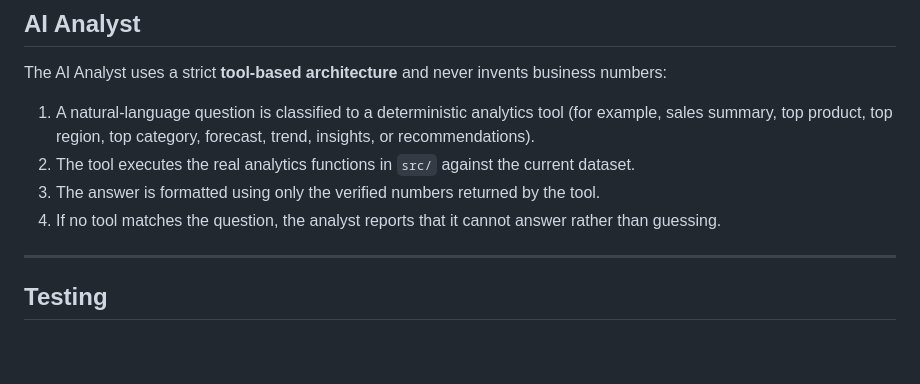
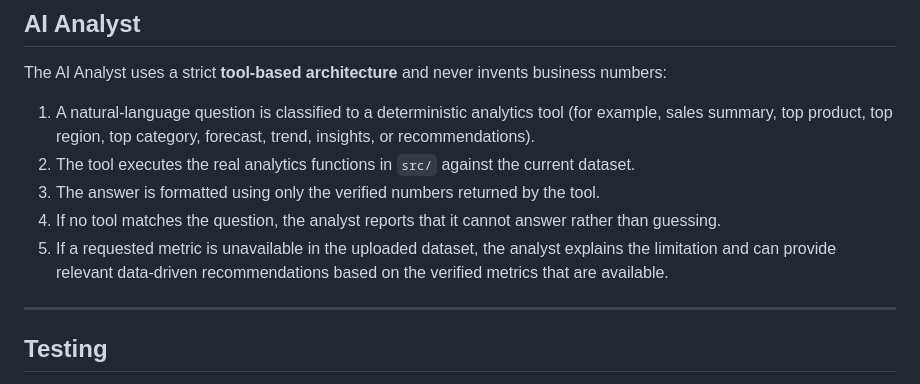
Before and after one commit to Diyapratap22/IntelliSales, a Markdown page: README.md, the part around the change. Rendered like a GitHub page; blank space fills up the shorter version.

Commit message:
Clarify handling of unavailable metrics in README
Added a note about handling unavailable metrics in the dataset.

```diff
--- a/README.md
+++ b/README.md
@@ -203,6 +203,7 @@ The AI Analyst uses a strict **tool-based architecture** and never invents busin
 2. The tool executes the real analytics functions in `src/` against the current dataset.
 3. The answer is formatted using only the verified numbers returned by the tool.
 4. If no tool matches the question, the analyst reports that it cannot answer rather than guessing.
+5. If a requested metric is unavailable in the uploaded dataset, the analyst explains the limitation and can provide relevant data-driven recommendations based on the verified metrics that are available.
 
 ---
 
```
